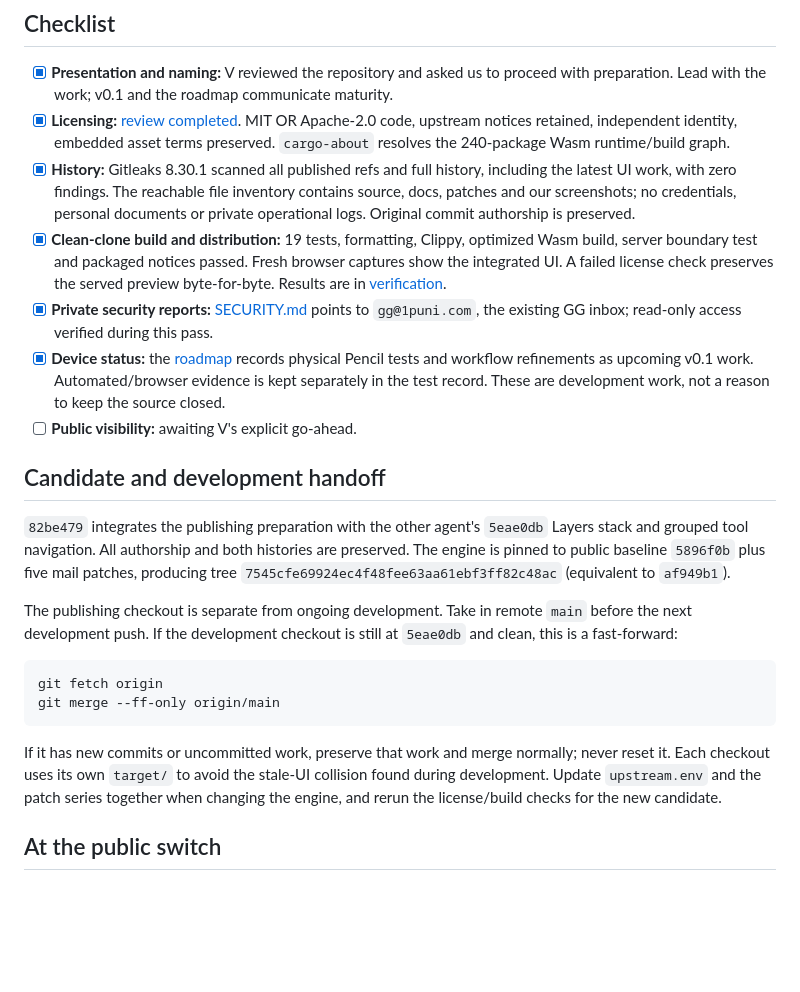
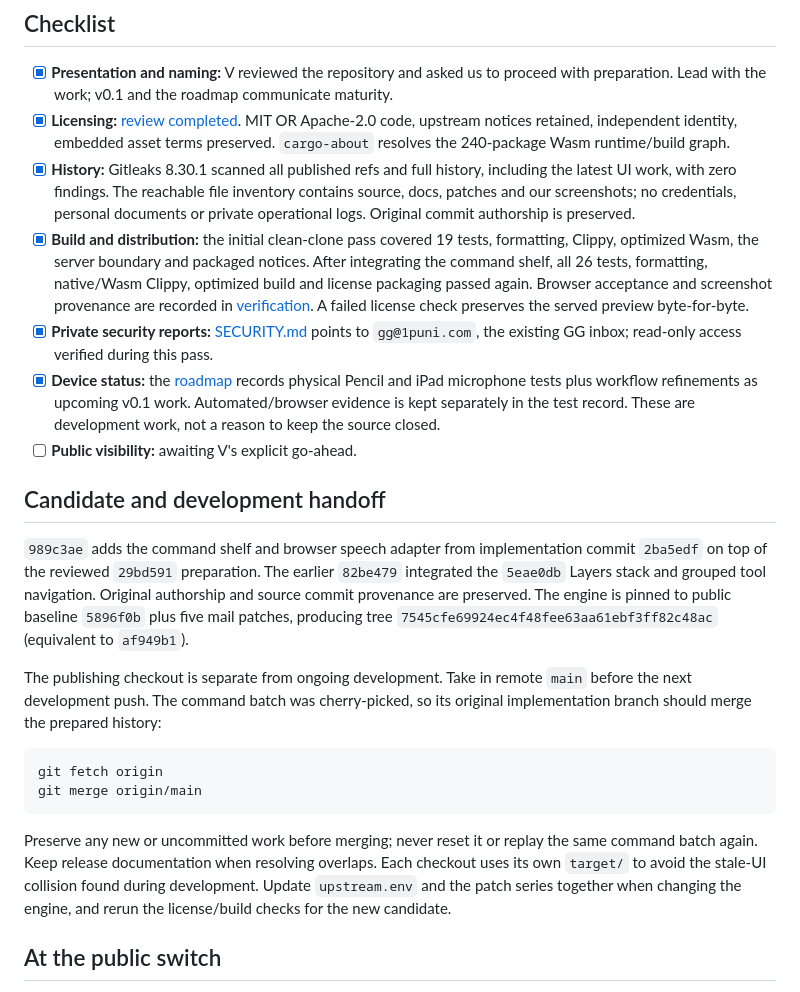
Before and after one commit to 1puni/photocraft-ipad, a Markdown page: docs/release-preparation.md, the part around the change. Rendered like a GitHub page; blank space fills up the shorter version.

````diff
--- a/docs/release-preparation.md
+++ b/docs/release-preparation.md
@@ -15,36 +15,41 @@ switch.** The hosted demo and optional tips remain separate future decisions.
   including the latest UI work, with zero findings. The reachable file inventory
   contains source, docs, patches and our screenshots; no credentials, personal
   documents or private operational logs. Original commit authorship is preserved.
-- [x] **Clean-clone build and distribution:** 19 tests, formatting, Clippy,
-  optimized Wasm build, server boundary test and packaged notices passed. Fresh
-  browser captures show the integrated UI. A failed license check preserves the
-  served preview byte-for-byte. Results are in [verification](verification.md).
+- [x] **Build and distribution:** the initial clean-clone pass covered 19 tests,
+  formatting, Clippy, optimized Wasm, the server boundary and packaged notices.
+  After integrating the command shelf, all 26 tests, formatting, native/Wasm
+  Clippy, optimized build and license packaging passed again. Browser acceptance
+  and screenshot provenance are recorded in [verification](verification.md).
+  A failed license check preserves the served preview byte-for-byte.
 - [x] **Private security reports:** [SECURITY.md](../SECURITY.md) points to
   `gg@1puni.com`, the existing GG inbox; read-only access verified during this pass.
-- [x] **Device status:** the [roadmap](ipad-port.md) records physical Pencil tests
-  and workflow refinements as upcoming v0.1 work. Automated/browser evidence is
+- [x] **Device status:** the [roadmap](ipad-port.md) records physical Pencil and
+  iPad microphone tests plus workflow refinements as upcoming v0.1 work. Automated/browser evidence is
   kept separately in the test record. These are development work, not a reason
   to keep the source closed.
 - [ ] **Public visibility:** awaiting V's explicit go-ahead.
 
 ## Candidate and development handoff
 
-`82be479` integrates the publishing preparation with the other agent's `5eae0db`
-Layers stack and grouped tool navigation. All authorship and both histories are
-preserved. The engine is pinned to public baseline `5896f0b` plus five mail patches,
+`989c3ae` adds the command shelf and browser speech adapter from implementation
+commit `2ba5edf` on top of the reviewed `29bd591` preparation. The earlier
+`82be479` integrated the `5eae0db` Layers stack and grouped tool navigation.
+Original authorship and source commit provenance are preserved. The engine is
+pinned to public baseline `5896f0b` plus five mail patches,
 producing tree `7545cfe69924ec4f48fee63aa61ebf3ff82c48ac` (equivalent to `af949b1`).
 
 The publishing checkout is separate from ongoing development. Take in remote
-`main` before the next development push. If the development checkout is still at
-`5eae0db` and clean, this is a fast-forward:
+`main` before the next development push. The command batch was cherry-picked, so
+its original implementation branch should merge the prepared history:
 
 ```sh
 git fetch origin
-git merge --ff-only origin/main
+git merge origin/main
 ```
 
-If it has new commits or uncommitted work, preserve that work and merge normally;
-never reset it. Each checkout uses its own `target/` to avoid the stale-UI collision
+Preserve any new or uncommitted work before merging; never reset it or replay the
+same command batch again. Keep release documentation when resolving overlaps.
+Each checkout uses its own `target/` to avoid the stale-UI collision
 found during development. Update `upstream.env` and the patch series together when
 changing the engine, and rerun the license/build checks for the new candidate.
 
````
Also changed, not shown: README.md (+6 -0 lines), docs/verification.md (+14 -0 lines).
